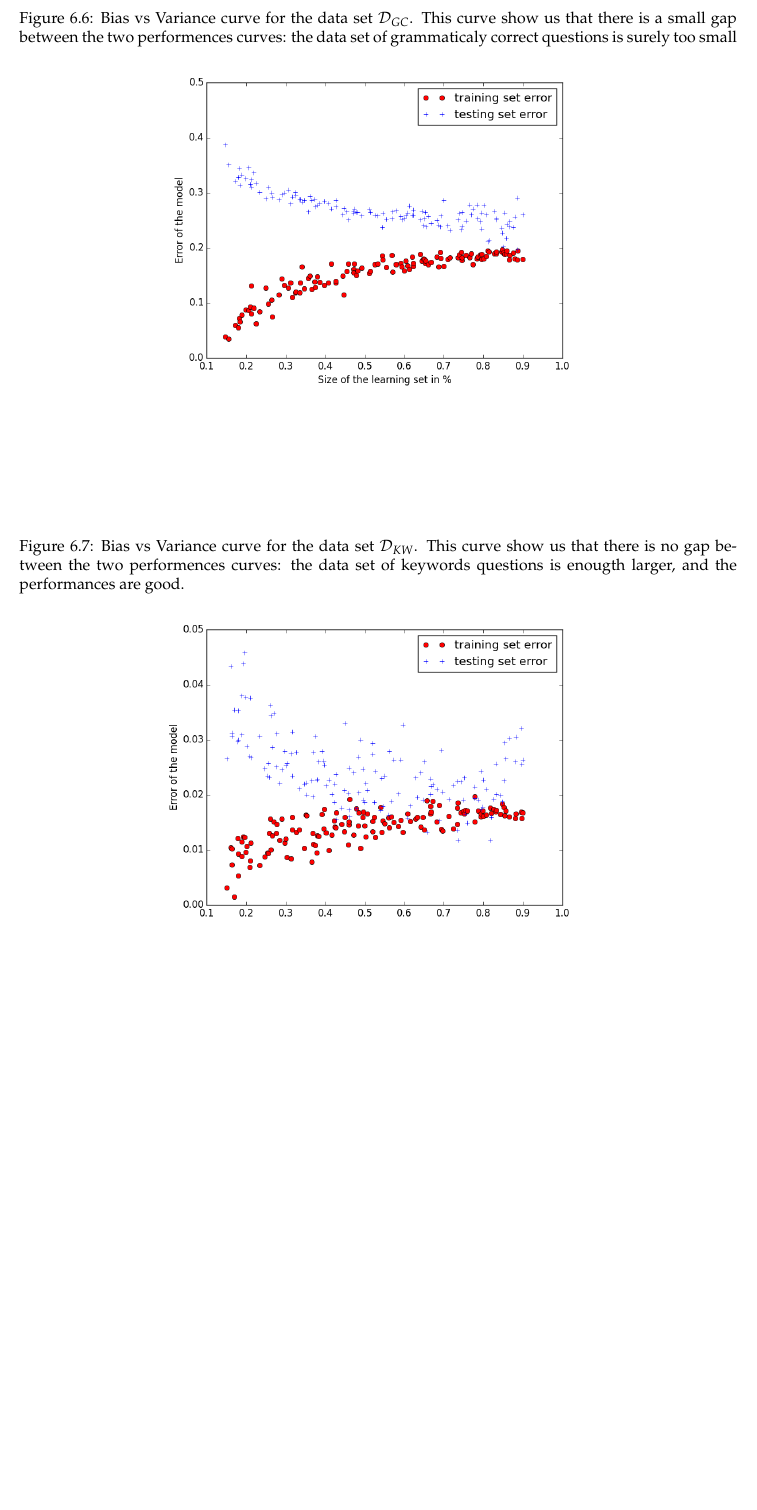
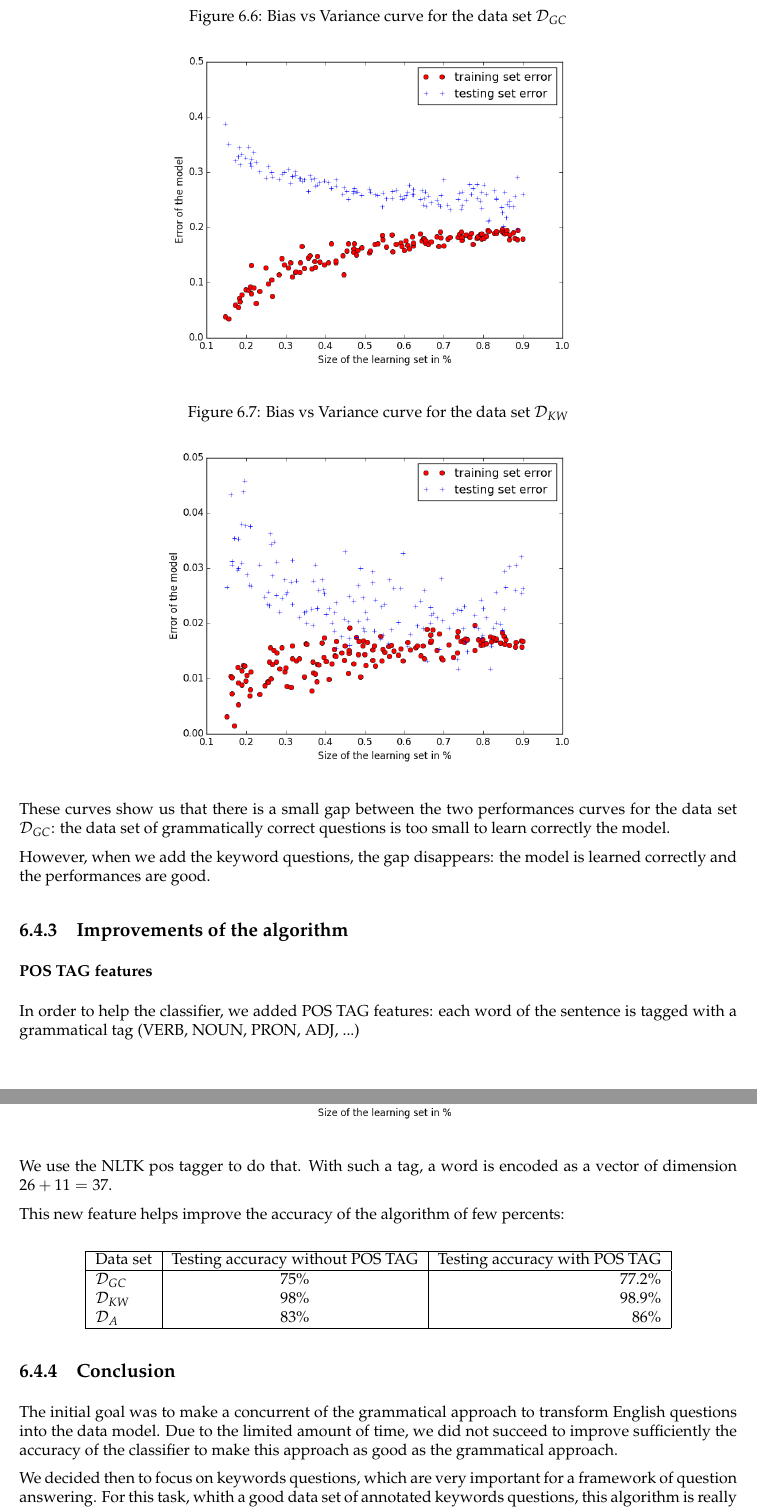
Before and after one commit to ProjetPP/Papers, a LaTeX thesis (FinalReport/main.tex, which reads FinalReport/questionParsing-ML-standalone.tex): part of page 28 of 36 before the commit and two parts of pages 28 and 29 of 36 after it, the two joined at a grey line, cut so that both start at the same text, the shorter picture padded with empty space. Compiled offline with pdfLaTeX.

Commit message:
Final version of the part ML standalone of the report

```diff
--- a/FinalReport/questionParsing-ML-standalone.tex
+++ b/FinalReport/questionParsing-ML-standalone.tex
@@ -99,14 +99,14 @@ We can plot the \textit{Bias vs Variance} curves:
 
 \begin{figure}[!ht]
   \centering
-  \caption{Bias vs Variance curve for the data set  $\mathcal{D}_{GC}$. This curve show us that there is a small gap between the two performences curves: the data set of grammaticaly correct questions is surely too small}
+  \caption{Bias vs Variance curve for the data set  $\mathcal{D}_{GC}$}
   \label{sandalone:bias_vs_variance_1}
     \includegraphics[scale=0.5]{../NLP-standalone-images/BiasVsVarianceD_GC.png}
 \end{figure}
 
 \begin{figure}[!ht]
   \centering
-  \caption{Bias vs Variance curve for the data set  $\mathcal{D}_{KW}$. This curve show us that there is no gap between the two performences curves: the data set of keywords questions is enougth larger, and the performances are good.}
+  \caption{Bias vs Variance curve for the data set  $\mathcal{D}_{KW}$}
   \label{sandalone:bias_vs_variance_2}
     \includegraphics[scale=0.5]{../NLP-standalone-images/BiasVsVarianceD_KW.png}
 \end{figure}
@@ -117,3 +117,36 @@ We can plot the \textit{Bias vs Variance} curves:
   \label{sandalone:bias_vs_variance_3}
     \includegraphics[scale=0.5]{../NLP-standalone-images/BiasVsVarianceD_A.png}
 \end{figure}
+
+These curves show us that there is a small gap between the two performances curves for the data set $\mathcal{D}_{GC}$: the data set of grammatically correct questions is too small to learn correctly the model.
+
+However, when we add the keyword questions, the gap disappears: the model is learned correctly and the performances are good.
+
+\subsection{Improvements of the algorithm}
+
+\subsubsection{POS TAG features}
+
+In order to help the classifier, we added POS TAG features: each word of the sentence is tagged with a grammatical tag (VERB, NOUN, PRON, ADJ, ...)
+
+We use the NLTK pos tagger to do that. With such a tag, a word is encoded as a vector of dimension $26+11 = 37$.
+
+This new feature helps improve the accuracy of the algorithm of few percents:
+
+\begin{center}
+\begin{tabular}{|l|c|r|}
+  \hline
+  Data set & Testing accuracy  without POS TAG & Testing accuracy  with POS TAG \\
+  \hline
+  $\mathcal{D}_{GC}$ &  $75\%$& $77.2\%$  \\
+  $\mathcal{D}_{KW}$ & $98\%$ & $98.9\%$ \\
+  $\mathcal{D}_{A}$    & $83\%$ & $86\%$ \\
+  \hline
+\end{tabular}
+\end{center}
+
+
+\subsection{Conclusion}
+
+The initial goal was to make a concurrent of the grammatical approach to transform English questions into the data model. Due to the limited amount of time, we did not succeed to improve sufficiently the accuracy of the classifier to make this approach as good as the grammatical approach.
+
+We decided then to focus on keywords questions, which are very important for a framework of question answering. For this task, whith a good data set of annotated keywords questions, this algorithm is really efficient.
```
Also changed, not shown: FinalReport/questionParsing-ML-standalone.tex (38 more changed lines).
